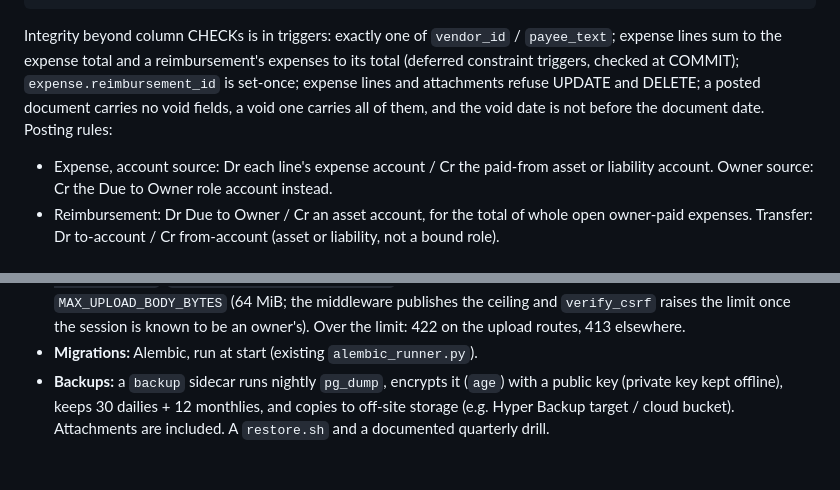
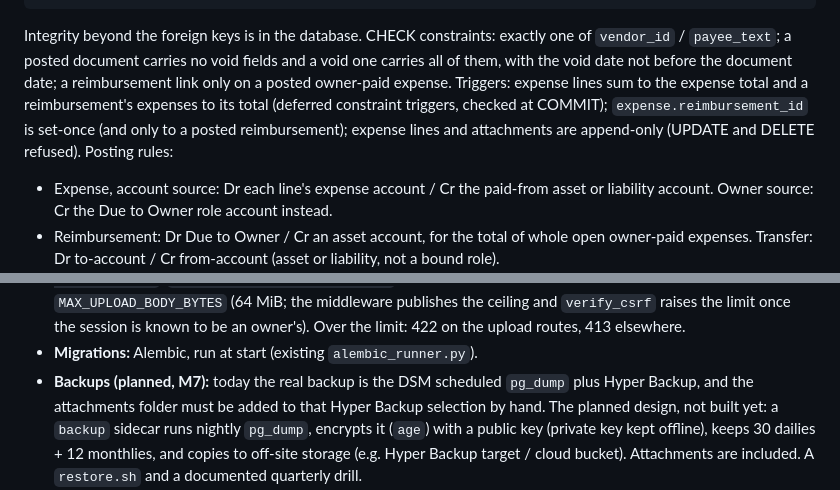
Before and after one commit to wjdecorte/payroll, a Markdown page: docs/DESIGN.md, 2 parts joined by grey strips. GitHub-like rendering; blank space fills up the shorter version.

````diff
--- a/docs/DESIGN.md
+++ b/docs/DESIGN.md
@@ -201,11 +201,13 @@ attachment     id, owner_type ('expense'), owner_id, filename, content_type, sha
                stored_name, size, uploaded_at, uploaded_by   (append-only)
 ```
 
-Integrity beyond column CHECKs is in triggers: exactly one of `vendor_id` / `payee_text`;
-expense lines sum to the expense total and a reimbursement's expenses to its total (deferred
-constraint triggers, checked at COMMIT); `expense.reimbursement_id` is set-once; expense lines
-and attachments refuse UPDATE and DELETE; a posted document carries no void fields, a void one
-carries all of them, and the void date is not before the document date. Posting rules:
+Integrity beyond the foreign keys is in the database. CHECK constraints: exactly one of
+`vendor_id` / `payee_text`; a posted document carries no void fields and a void one carries all
+of them, with the void date not before the document date; a reimbursement link only on a posted
+owner-paid expense. Triggers: expense lines sum to the expense total and a reimbursement's
+expenses to its total (deferred constraint triggers, checked at COMMIT); `expense.reimbursement_id`
+is set-once (and only to a posted reimbursement); expense lines and attachments are append-only
+(UPDATE and DELETE refused). Posting rules:
 
 - Expense, account source: Dr each line's expense account / Cr the paid-from asset or liability
   account. Owner source: Cr the Due to Owner role account instead.
@@ -414,7 +416,9 @@ a dedicated design pass can use the `impeccable` skill at implementation time.
   raises the limit once the session is known to be an owner's). Over the limit: 422 on the
   upload routes, 413 elsewhere.
 - **Migrations:** Alembic, run at start (existing `alembic_runner.py`).
-- **Backups:** a `backup` sidecar runs nightly `pg_dump`, encrypts it
+- **Backups (planned, M7):** today the real backup is the DSM scheduled `pg_dump` plus Hyper
+  Backup, and the attachments folder must be added to that Hyper Backup selection by hand. The
+  planned design, not built yet: a `backup` sidecar runs nightly `pg_dump`, encrypts it
   (`age`) with a public key (private key kept offline), keeps 30 dailies + 12
   monthlies, and copies to off-site storage (e.g. Hyper Backup target /
   cloud bucket). Attachments are included. A `restore.sh` and a documented
````
Also changed, not shown: docs/RUNBOOK.md (+12 -6 lines).
